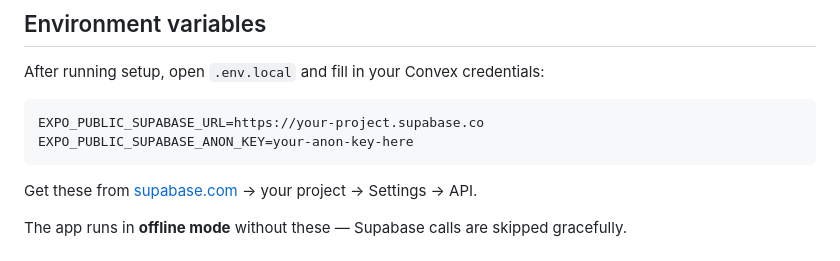
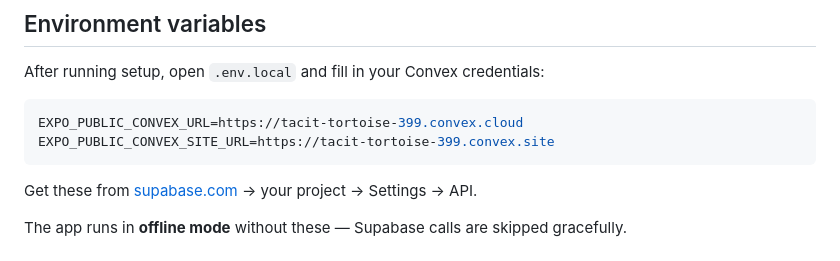
Before and after one commit to nsriv531/Attune-Web-Build, a Markdown page: README.md, the part around the change. Rendered like a GitHub page.

````diff
--- a/README.md
+++ b/README.md
@@ -40,8 +40,8 @@ Scan the QR code with **Expo Go** (iOS App Store / Google Play Store) and you're
 After running setup, open `.env.local` and fill in your Convex credentials:
 
 ```env
-EXPO_PUBLIC_SUPABASE_URL=https://your-project.supabase.co
-EXPO_PUBLIC_SUPABASE_ANON_KEY=your-anon-key-here
+EXPO_PUBLIC_CONVEX_URL=https://tacit-tortoise-399.convex.cloud
+EXPO_PUBLIC_CONVEX_SITE_URL=https://tacit-tortoise-399.convex.site
 ```
 
 Get these from [supabase.com](https://supabase.com) → your project → Settings → API.
````
